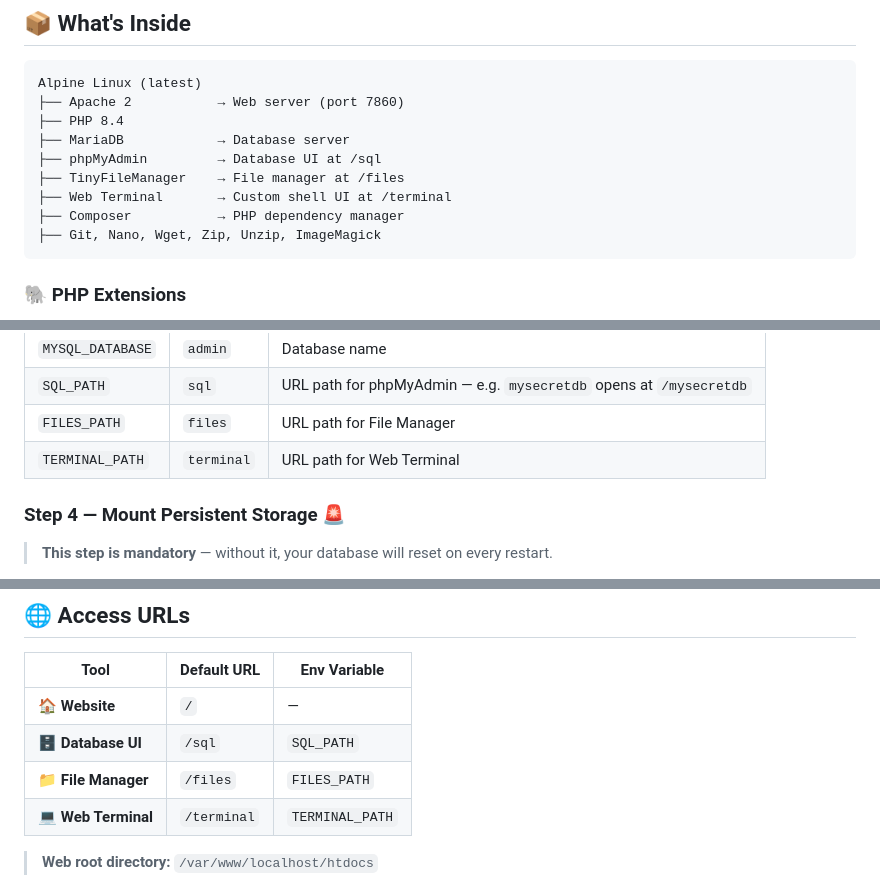
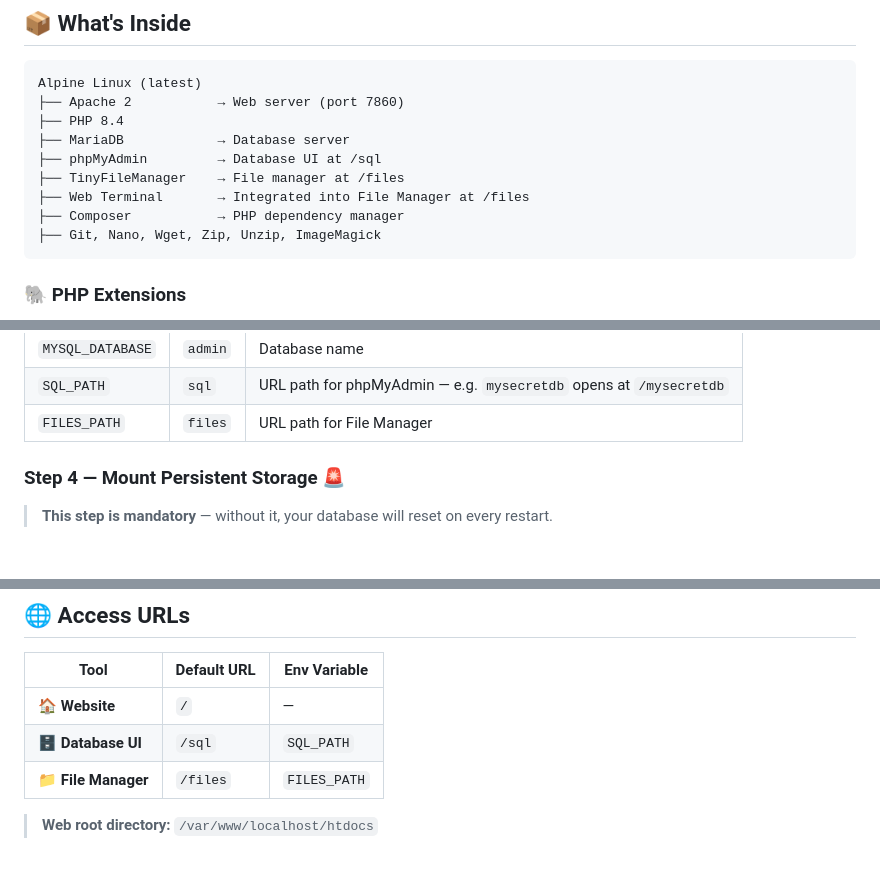
Before and after one commit to shkumaraman/free-web-hosting, a Markdown page: README.md, 3 parts joined by grey strips. Rendered like a GitHub page; blank space fills up the shorter version.

````diff
--- a/README.md
+++ b/README.md
@@ -64,7 +65,7 @@ Alpine Linux (latest)
 ├── MariaDB            → Database server
 ├── phpMyAdmin         → Database UI at /sql
 ├── TinyFileManager    → File manager at /files
-├── Web Terminal       → Custom shell UI at /terminal
+├── Web Terminal       → Integrated into File Manager at /files
 ├── Composer           → PHP dependency manager
 ├── Git, Nano, Wget, Zip, Unzip, ImageMagick
 ```
@@ -175,7 +176,6 @@ On Hugging Face, environment variables are configured in **Space Settings** —
 | `MYSQL_DATABASE` | `admin` | Database name |
 | `SQL_PATH` | `sql` | URL path for phpMyAdmin — e.g. `mysecretdb` opens at `/mysecretdb` |
 | `FILES_PATH` | `files` | URL path for File Manager |
-| `TERMINAL_PATH` | `terminal` | URL path for Web Terminal |
 
 ### Step 4 — Mount Persistent Storage 🚨
 
@@ -269,7 +269,6 @@ http://YOUR_VPS_IP:7860/   → Remote VPS
 | 🏠 **Website** | `/` | — |
 | 🗄️ **Database UI** | `/sql` | `SQL_PATH` |
 | 📁 **File Manager** | `/files` | `FILES_PATH` |
-| 💻 **Web Terminal** | `/terminal` | `TERMINAL_PATH` |
 
 > **Web root directory:** `/var/www/localhost/htdocs`
 
````
Also changed, not shown: other parts of README.md (+6 -4 lines).
